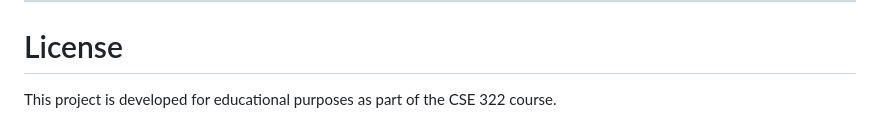
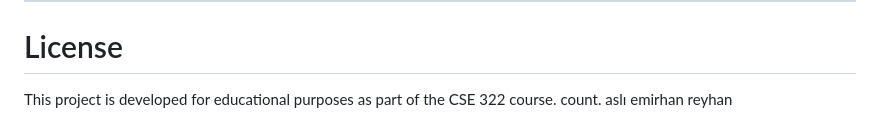
Before and after one commit to EmirhanTopal/BotBox, a Markdown page: README.md, the part around the change. Drawn GitHub-style.

```diff
--- a/README.md
+++ b/README.md
@@ -349,3 +349,4 @@ Possible enhancements include:
 # License
 
 This project is developed for educational purposes as part of the CSE 322 course.
+count. aslı emirhan reyhan
```
